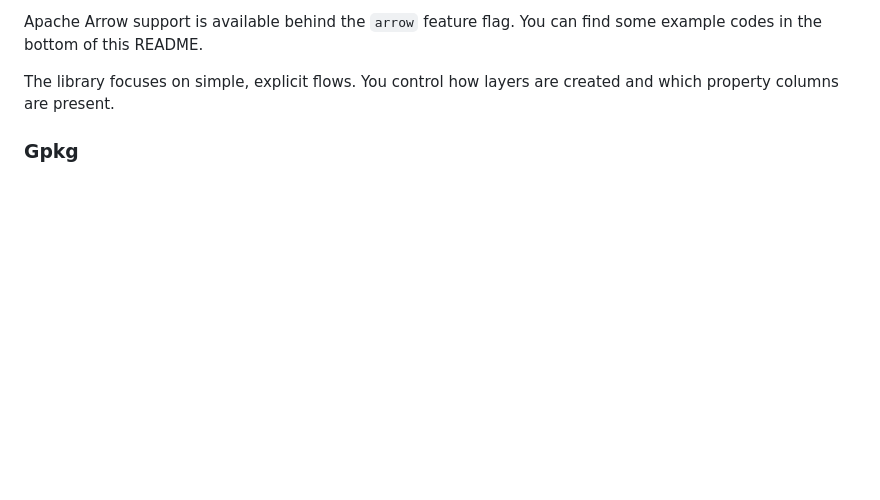
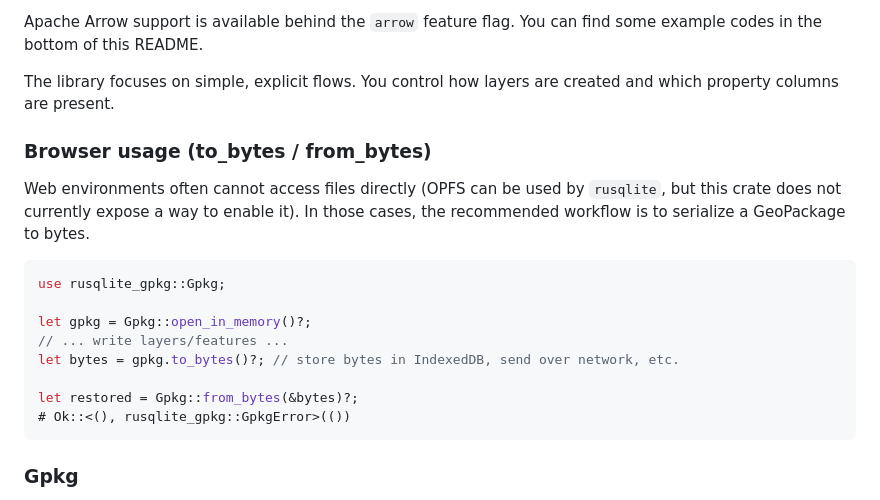
Before and after one commit to yutannihilation/rusqlite-gpkg, a Markdown page: README.md, the part around the change. Drawn GitHub-style; blank space fills up the shorter version.

````diff
--- a/README.md
+++ b/README.md
@@ -21,6 +21,23 @@ You can find some example codes in the bottom of this README.
 
 The library focuses on simple, explicit flows. You control how layers are created
 and which property columns are present.
+
+### Browser usage (to_bytes / from_bytes)
+
+Web environments often cannot access files directly (OPFS can be used by
+`rusqlite`, but this crate does not currently expose a way to enable it). In
+those cases, the recommended workflow is to serialize a GeoPackage to bytes.
+
+```rs
+use rusqlite_gpkg::Gpkg;
+
+let gpkg = Gpkg::open_in_memory()?;
+// ... write layers/features ...
+let bytes = gpkg.to_bytes()?; // store bytes in IndexedDB, send over network, etc.
+
+let restored = Gpkg::from_bytes(&bytes)?;
+# Ok::<(), rusqlite_gpkg::GpkgError>(())
+```
 
 ### Gpkg
 
````
